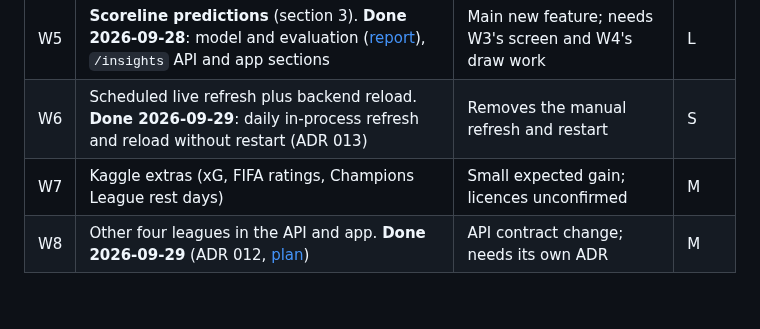
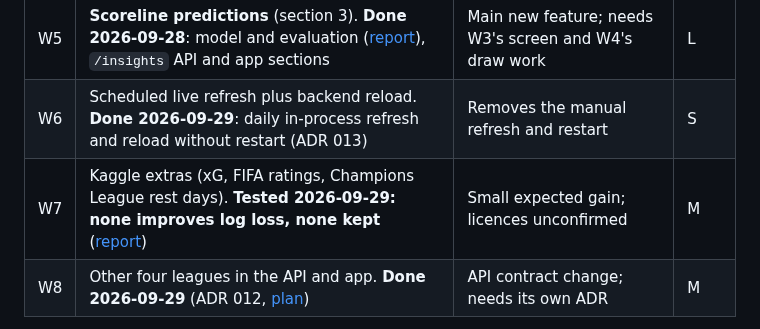
Before and after one commit to SumukhaK/football-intelligence-platform, a Markdown page: docs/plans/next-phase-plan.md, the part around the change. Rendered like a GitHub page; blank space fills up the shorter version.

Commit message:
docs(docs): report the kaggle extras experiment
Co-Authored-By: Claude Opus 5.5 (1M context) <noreply@anthropic.com>

```diff
--- a/docs/plans/next-phase-plan.md
+++ b/docs/plans/next-phase-plan.md
@@ -31,7 +31,7 @@ Known weak spot: the model never picks a draw as the most likely result, while 2
 | W4 | **Draw handling**, phases A–B from the draw plan. **Analysis done 2026-09-28** ([report](../reports/draw-handling.md)): a third of draws costs 4–5 points of accuracy, and draw features gave no gain. The rule awaits decision 1 | Clearest accuracy gap; cheap | M |
 | W5 | **Scoreline predictions** (section 3). **Done 2026-09-28**: model and evaluation ([report](../reports/goals-model.md)), `/insights` API and app sections | Main new feature; needs W3's screen and W4's draw work | L |
 | W6 | Scheduled live refresh plus backend reload. **Done 2026-09-29**: daily in-process refresh and reload without restart (ADR 013) | Removes the manual refresh and restart | S |
-| W7 | Kaggle extras (xG, FIFA ratings, Champions League rest days) | Small expected gain; licences unconfirmed | M |
+| W7 | Kaggle extras (xG, FIFA ratings, Champions League rest days). **Tested 2026-09-29: none improves log loss, none kept** ([report](../reports/kaggle-extras.md)) | Small expected gain; licences unconfirmed | M |
 | W8 | Other four leagues in the API and app. **Done 2026-09-29** (ADR 012, [plan](five-leagues-plan.md)) | API contract change; needs its own ADR | M |
 
 W1 and W2 come first so the final merge is tested and green. W3–W5 share one screen and are sequenced to touch it once per concern.
```
Also changed, not shown: docs/plans/multi-league-retraining-plan.md (+1 -1 lines), docs/reports/kaggle-extras.md (added, +59 -0 lines).
